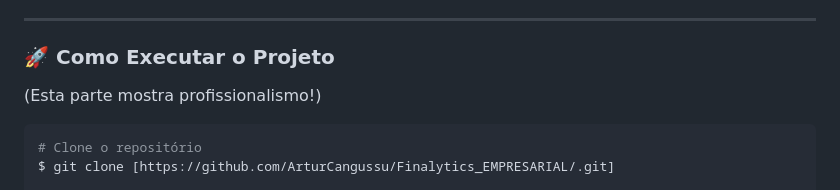
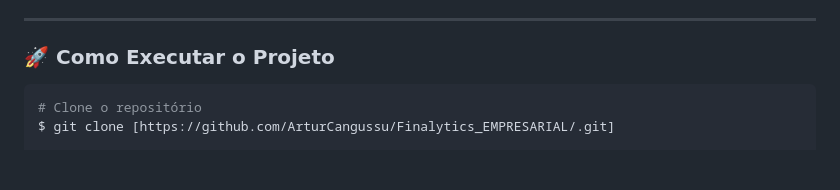
Before and after one commit to ArturCangussu/Finalytics_EMPRESARIAL, a Markdown page: README.md, the part around the change. GitHub-like rendering; blank space fills up the shorter version.

````diff
--- a/README.md
+++ b/README.md
@@ -60,7 +60,6 @@ Em resumo, o Finanalytics transforma um processo manual, lento e arriscado em um
 
 ### 🚀 Como Executar o Projeto
 
-(Esta parte mostra profissionalismo!)
 
 ```bash
 # Clone o repositório
````
